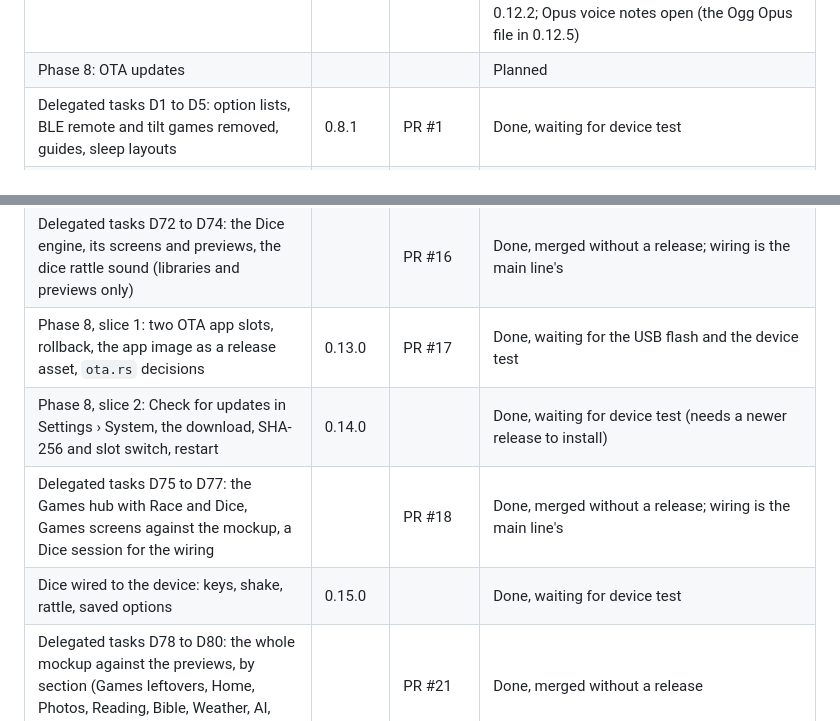
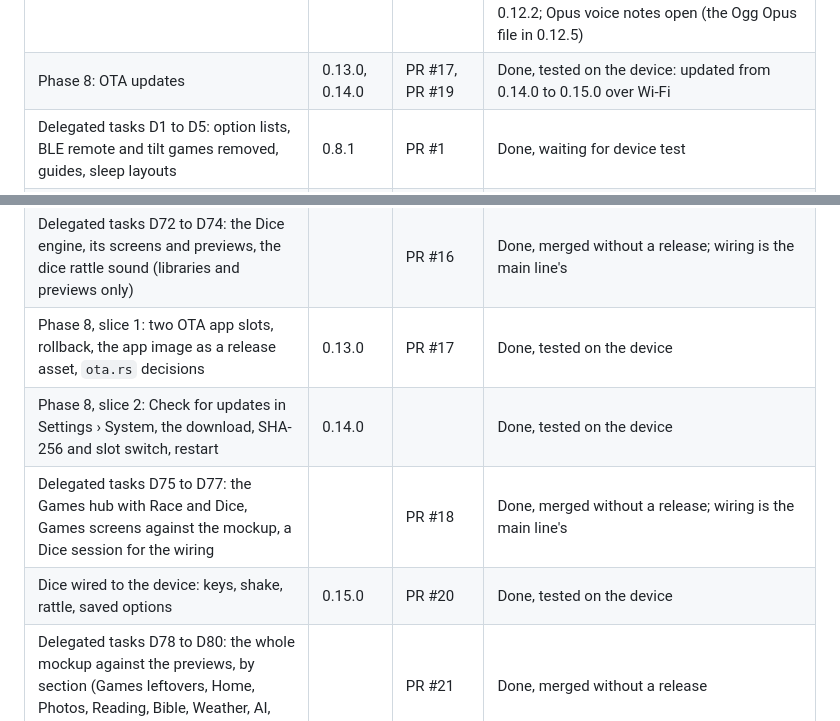
Before and after one commit to ingmiguelfernando/wave-epaper, a Markdown page: docs/ROADMAP.md, 2 parts joined by grey strips. GitHub-like rendering.

Commit message:
Roadmap: OTA (0.13.0, 0.14.0) and Dice (0.15.0) tested on the device
Co-Authored-By: Claude Sonnet 5.5 <noreply@anthropic.com>

```diff
--- a/docs/ROADMAP.md
+++ b/docs/ROADMAP.md
@@ -26,7 +26,7 @@ Last updated: 2026-10-18, firmware v0.15.0.
 | Phase 5: Bible and Reading Stats | | | In progress: Reading Stats in 0.9.7, Bible reader in 0.10.1, verse of the day in 0.10.2; translation switch and hyphenation in 0.10.3; the verse as a sleep screen and the place on Home in 0.12.2 |
 | Phase 6: Games (Sudoku, Tetris, Race) | | | In progress: Sudoku saves and the Games hub in 0.9.7, Sudoku autosave in 0.10.0, Tetris Classic in 0.10.1, Race in 0.11.3, Race from the mockup and a scrolling hub in 0.12.1 |
 | Phase 7: AI (Voice Notes with OpenAI-compatible providers, XiaoZhi) | | | In progress: AI hub in 0.9.7, Settings › AI and note results in 0.10.1, transcription and summaries from the device with encrypted keys in 0.11.0, XiaoZhi voice chat in 0.12.0, the mockup's recording and result screens in 0.12.2; Opus voice notes open (the Ogg Opus file in 0.12.5) |
-| Phase 8: OTA updates | | | Planned |
+| Phase 8: OTA updates | 0.13.0, 0.14.0 | PR #17, PR #19 | Done, tested on the device: updated from 0.14.0 to 0.15.0 over Wi-Fi |
 | Delegated tasks D1 to D5: option lists, BLE remote and tilt games removed, guides, sleep layouts | 0.8.1 | PR #1 | Done, waiting for device test |
 | Delegated tasks D6 to D11: sleep layout polish, audio details, old scripts removed, Bible and reading stats data (D6 `%` glyph blocked) | 0.9.1 | PR #2 | Done, waiting for device test |
 | Delegated tasks D12 to D17: Tetris engine and Zen SD app, Reading Stats screen, safe SD writes, date module, boot log cleanup | 0.9.2 | PR #3 | Done, waiting for device test |
@@ -51,10 +51,10 @@ Last updated: 2026-10-18, firmware v0.15.0.
 | Delegated tasks D65 to D67: books finished this year, Ogg parts streamed from the file, voice note text for Ogg | 0.12.6 | PR #14 | Done, waiting for device test |
 | Delegated tasks D68 to D70: `%` at the Detail size, Voice Notes text for both formats, a deep sleep study; D71 the Dice mockup | 0.12.7 | PR #15 | Done, waiting for device test |
 | Delegated tasks D72 to D74: the Dice engine, its screens and previews, the dice rattle sound (libraries and previews only) | | PR #16 | Done, merged without a release; wiring is the main line's |
-| Phase 8, slice 1: two OTA app slots, rollback, the app image as a release asset, `ota.rs` decisions | 0.13.0 | PR #17 | Done, waiting for the USB flash and the device test |
-| Phase 8, slice 2: Check for updates in Settings › System, the download, SHA-256 and slot switch, restart | 0.14.0 | | Done, waiting for device test (needs a newer release to install) |
+| Phase 8, slice 1: two OTA app slots, rollback, the app image as a release asset, `ota.rs` decisions | 0.13.0 | PR #17 | Done, tested on the device |
+| Phase 8, slice 2: Check for updates in Settings › System, the download, SHA-256 and slot switch, restart | 0.14.0 | | Done, tested on the device |
 | Delegated tasks D75 to D77: the Games hub with Race and Dice, Games screens against the mockup, a Dice session for the wiring | | PR #18 | Done, merged without a release; wiring is the main line's |
-| Dice wired to the device: keys, shake, rattle, saved options | 0.15.0 | | Done, waiting for device test |
+| Dice wired to the device: keys, shake, rattle, saved options | 0.15.0 | PR #20 | Done, tested on the device |
 | Delegated tasks D78 to D80: the whole mockup against the previews, by section (Games leftovers, Home, Photos, Reading, Bible, Weather, AI, sleep screens) | | PR #21 | Done, merged without a release |
 | Delegated tasks D81 to D83: Sudoku's bold digits, XiaoZhi's call screen and the AI hub's Wi-Fi mark, the Settings figures | | side-tasks-20 | Published (Round 20) |
 
```
